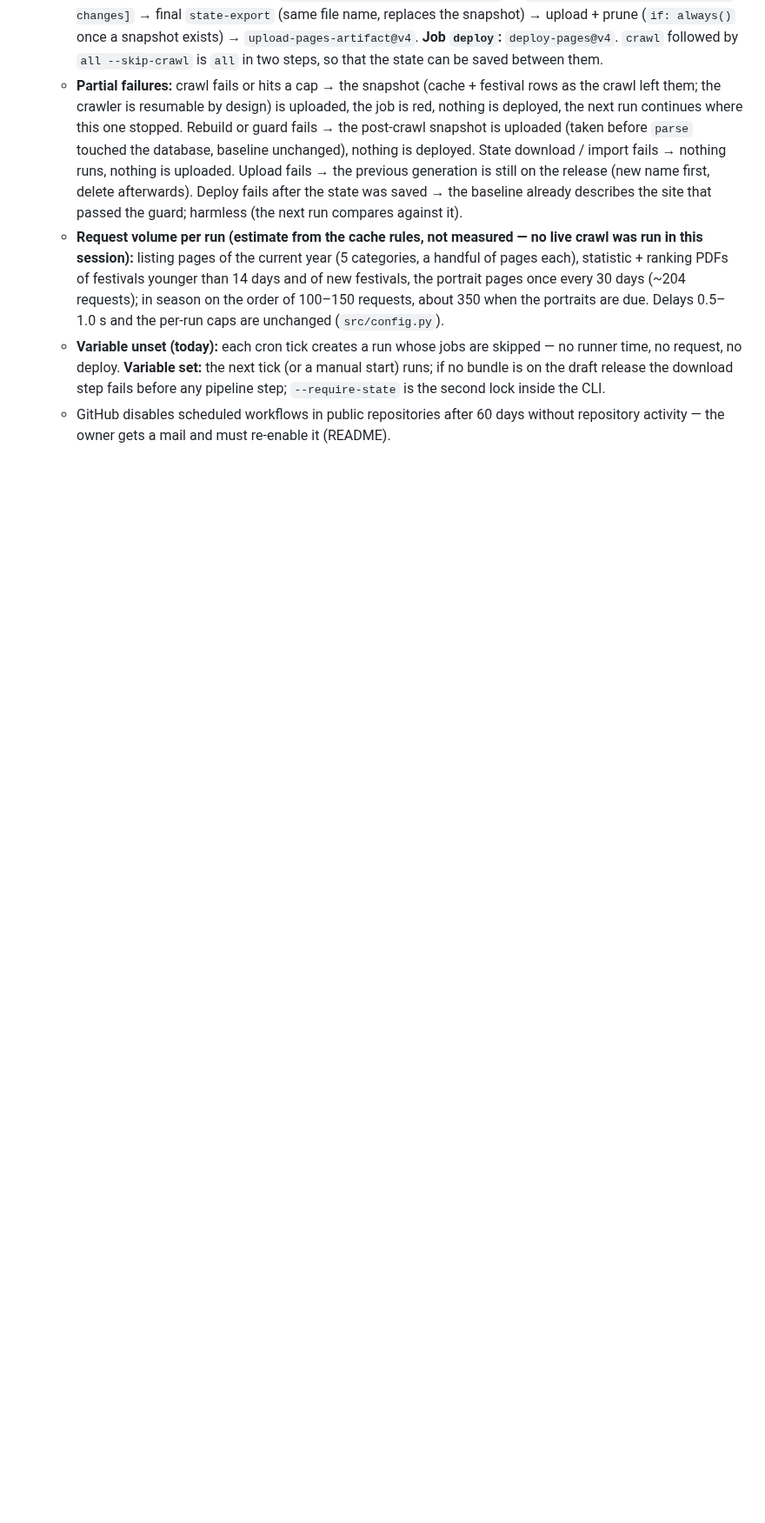
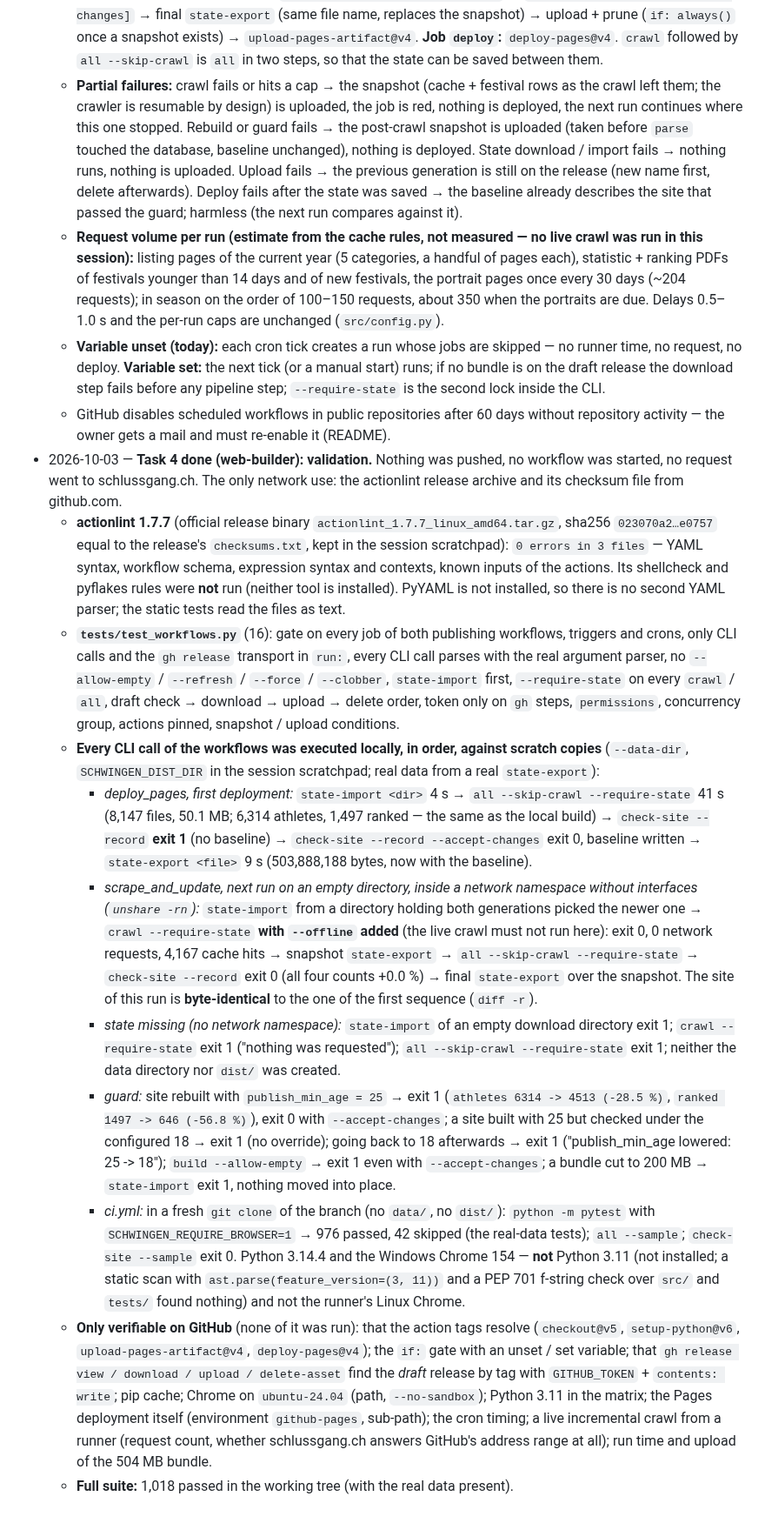
Before and after one commit to stefan19893/Schwinger-ELO, a Markdown page: docs/progress/phase-6-deploy.md, the part around one of its changes. Shown at 87% size. Drawn GitHub-style; blank space fills up the shorter version.

Commit message:
Phase 6 task 4: workflows validated (actionlint, local run of every CLI call)
Co-Authored-By: Claude Opus 5.5 <noreply@anthropic.com>
Claude-Session: https://claude.ai/code/session_01LsDEz5wGxXrQrv2jdvrYpk

```diff
--- a/docs/progress/phase-6-deploy.md
+++ b/docs/progress/phase-6-deploy.md
@@ -89,3 +89,14 @@ Automated weekly update and GitHub Pages deployment.
   - **Request volume per run (estimate from the cache rules, not measured — no live crawl was run in this session):** listing pages of the current year (5 categories, a handful of pages each), statistic + ranking PDFs of festivals younger than 14 days and of new festivals, the portrait pages once every 30 days (~204 requests); in season on the order of 100–150 requests, about 350 when the portraits are due. Delays 0.5–1.0 s and the per-run caps are unchanged (`src/config.py`).
   - **Variable unset (today):** each cron tick creates a run whose jobs are skipped — no runner time, no request, no deploy. **Variable set:** the next tick (or a manual start) runs; if no bundle is on the draft release the download step fails before any pipeline step; `--require-state` is the second lock inside the CLI.
   - GitHub disables scheduled workflows in public repositories after 60 days without repository activity — the owner gets a mail and must re-enable it (README).
+- 2026-10-03 — **Task 4 done (web-builder): validation.** Nothing was pushed, no workflow was started, no request went to schlussgang.ch. The only network use: the actionlint release archive and its checksum file from github.com.
+  - **actionlint 1.7.7** (official release binary `actionlint_1.7.7_linux_amd64.tar.gz`, sha256 `023070a2…e0757` equal to the release's `checksums.txt`, kept in the session scratchpad): `0 errors in 3 files` — YAML syntax, workflow schema, expression syntax and contexts, known inputs of the actions. Its shellcheck and pyflakes rules were **not** run (neither tool is installed). PyYAML is not installed, so there is no second YAML parser; the static tests read the files as text.
+  - **`tests/test_workflows.py`** (16): gate on every job of both publishing workflows, triggers and crons, only CLI calls and the `gh release` transport in `run:`, every CLI call parses with the real argument parser, no `--allow-empty` / `--refresh` / `--force` / `--clobber`, `state-import` first, `--require-state` on every `crawl` / `all`, draft check → download → upload → delete order, token only on `gh` steps, `permissions`, concurrency group, actions pinned, snapshot / upload conditions.
+  - **Every CLI call of the workflows was executed locally, in order, against scratch copies** (`--data-dir`, `SCHWINGEN_DIST_DIR` in the session scratchpad; real data from a real `state-export`):
+    - *deploy_pages, first deployment:* `state-import <dir>` 4 s → `all --skip-crawl --require-state` 41 s (8,147 files, 50.1 MB; 6,314 athletes, 1,497 ranked — the same as the local build) → `check-site --record` **exit 1** (no baseline) → `check-site --record --accept-changes` exit 0, baseline written → `state-export <file>` 9 s (503,888,188 bytes, now with the baseline).
+    - *scrape_and_update, next run on an empty directory, inside a network namespace without interfaces (`unshare -rn`):* `state-import` from a directory holding both generations picked the newer one → `crawl --require-state` **with `--offline` added** (the live crawl must not run here): exit 0, 0 network requests, 4,167 cache hits → snapshot `state-export` → `all --skip-crawl --require-state` → `check-site --record` exit 0 (all four counts +0.0 %) → final `state-export` over the snapshot. The site of this run is **byte-identical** to the one of the first sequence (`diff -r`).
+    - *state missing (no network namespace):* `state-import` of an empty download directory exit 1; `crawl --require-state` exit 1 ("nothing was requested"); `all --skip-crawl --require-state` exit 1; neither the data directory nor `dist/` was created.
+    - *guard:* site rebuilt with `publish_min_age = 25` → exit 1 (`athletes 6314 -> 4513 (-28.5 %)`, `ranked 1497 -> 646 (-56.8 %)`), exit 0 with `--accept-changes`; a site built with 25 but checked under the configured 18 → exit 1 (no override); going back to 18 afterwards → exit 1 ("publish_min_age lowered: 25 -> 18"); `build --allow-empty` → exit 1 even with `--accept-changes`; a bundle cut to 200 MB → `state-import` exit 1, nothing moved into place.
+    - *ci.yml:* in a fresh `git clone` of the branch (no `data/`, no `dist/`): `python -m pytest` with `SCHWINGEN_REQUIRE_BROWSER=1` → 976 passed, 42 skipped (the real-data tests); `all --sample`; `check-site --sample` exit 0. Python 3.14.4 and the Windows Chrome 154 — **not** Python 3.11 (not installed; a static scan with `ast.parse(feature_version=(3, 11))` and a PEP 701 f-string check over `src/` and `tests/` found nothing) and not the runner's Linux Chrome.
+  - **Only verifiable on GitHub** (none of it was run): that the action tags resolve (`checkout@v5`, `setup-python@v6`, `upload-pages-artifact@v4`, `deploy-pages@v4`); the `if:` gate with an unset / set variable; that `gh release view / download / upload / delete-asset` find the *draft* release by tag with `GITHUB_TOKEN` + `contents: write`; pip cache; Chrome on `ubuntu-24.04` (path, `--no-sandbox`); Python 3.11 in the matrix; the Pages deployment itself (environment `github-pages`, sub-path); the cron timing; a live incremental crawl from a runner (request count, whether schlussgang.ch answers GitHub's address range at all); run time and upload of the 504 MB bundle.
+  - **Full suite:** 1,018 passed in the working tree (with the real data present).
```
Also changed, not shown: other parts of docs/progress/phase-6-deploy.md (+2 -2 lines), docs/progress/STATE.md (+1 -1 lines).
